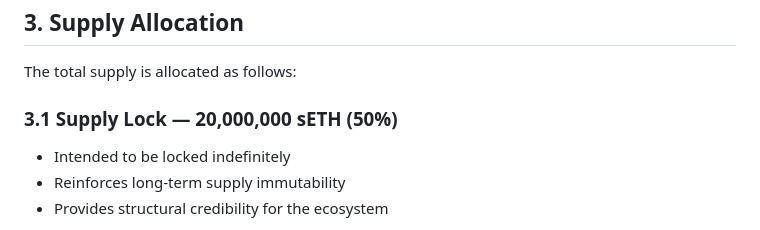
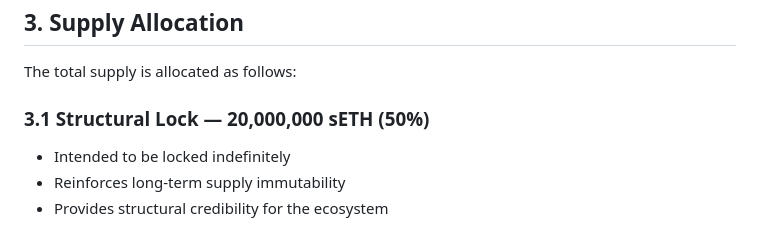
Before and after one commit to synthethereum/seth, a Markdown page: TOKENOMICS.md, the part around the change. Drawn GitHub-style.

```diff
--- a/TOKENOMICS.md
+++ b/TOKENOMICS.md
@@ -39,7 +39,7 @@ The token contract is intended to be immutable and minimal.
 
 The total supply is allocated as follows:
 
-### 3.1 Supply Lock  — 20,000,000 sETH (50%)
+### 3.1 Structural Lock  — 20,000,000 sETH (50%)
 
 - Intended to be locked indefinitely
 - Reinforces long-term supply immutability
```
